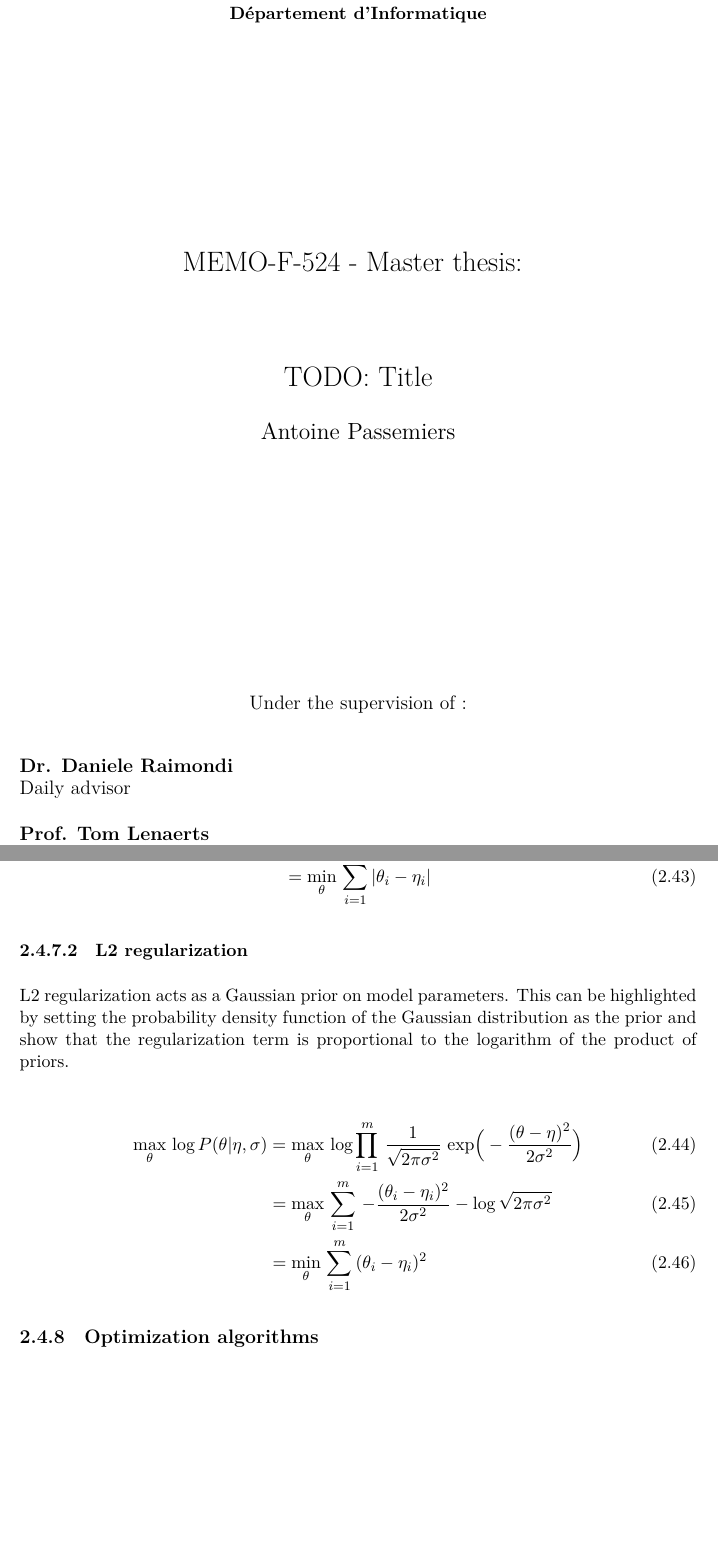
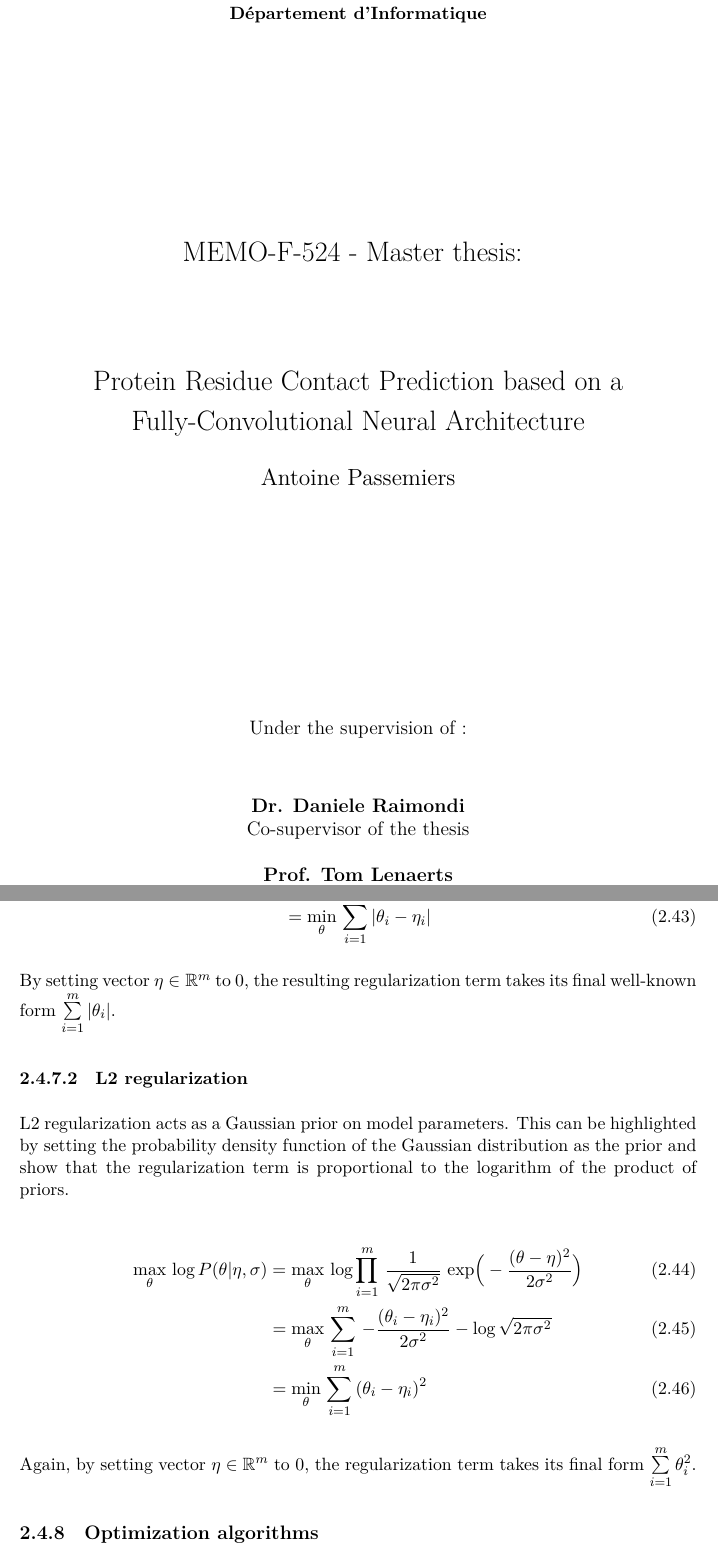
Before and after one commit to AntoinePassemiers/Master-Thesis, a LaTeX thesis (report.tex, which reads chapters/sota/dl.tex): two parts of pages 1 and 24 of 37 before the commit and two parts of pages 1 and 24 of 38 after it, joined at a grey line, cut so that both start at the same text, the shorter picture padded with empty space. Compiled offline with XeLaTeX.

Commit message:
Title + minor changes

```diff
--- a/chapters/sota/dl.tex
+++ b/chapters/sota/dl.tex
@@ -338,6 +340,9 @@
 		   & = \min_{\theta}\, \sum\limits_{i=1}^m \abs{\theta_i - \eta_i}
 	   \end{align}
 
+	   By setting vector $\eta \in \mathbb{R}^m$ to $0$, the resulting regularization term
+	   takes its final well-known form $\sum\limits_{i=1}^m \abs{\theta_i}$.
+
 	\subsubsection{L2 regularization}
 
 	   L2 regularization acts as a Gaussian prior on model parameters.
@@ -354,6 +359,9 @@
 		   & = \min_{\theta}\, \sum\limits_{i=1}^m \, (\theta_i - \eta_i)^2
            \end{align}
 
+	   Again, by setting vector $\eta \in \mathbb{R}^m$ to $0$, the regularization term takes its
+	   final form $\sum\limits_{i=1}^m \theta_i^2$.
+
     \subsection{Optimization algorithms}
 
         The gradient vector is obtained by concatenating the gradients w.r.t.
--- a/report.tex
+++ b/report.tex
@@ -81,17 +81,19 @@
 
 {\LARGE  MEMO-F-524 - Master thesis:
  \vspace*{2cm}
- \linebreak[4] TODO: Title}
+ \linebreak[4] Protein Residue Contact Prediction based on a \\
+ \vspace*{0.4cm} Fully-Convolutional Neural Architecture}
 
 {\Huge \par}
 \begin{center}{\Large Antoine Passemiers}\end{center}{\Huge \par}
 \vfill{}\vfill{}
 \large Under the supervision of : \\
-\begin{flushleft}
+\vspace*{1cm}
+%\begin{flushleft}
 % \noindent\hrulefill \\
 \vspace{0.2cm}
 \textbf{Dr. Daniele Raimondi} \\
-\large Daily advisor \\
+\large Co-supervisor of the thesis \\
 % \noindent\hrulefill \\
 \vspace{0.5cm}
 \textbf{Prof. Tom Lenaerts} \\
```
Also changed, not shown: chapters/methods.tex (+1 -0 lines), report.bib (+10 -0 lines), report.pdf, chapters/sota/dl.tex (2 more changed lines), report.tex (2 more changed lines).
